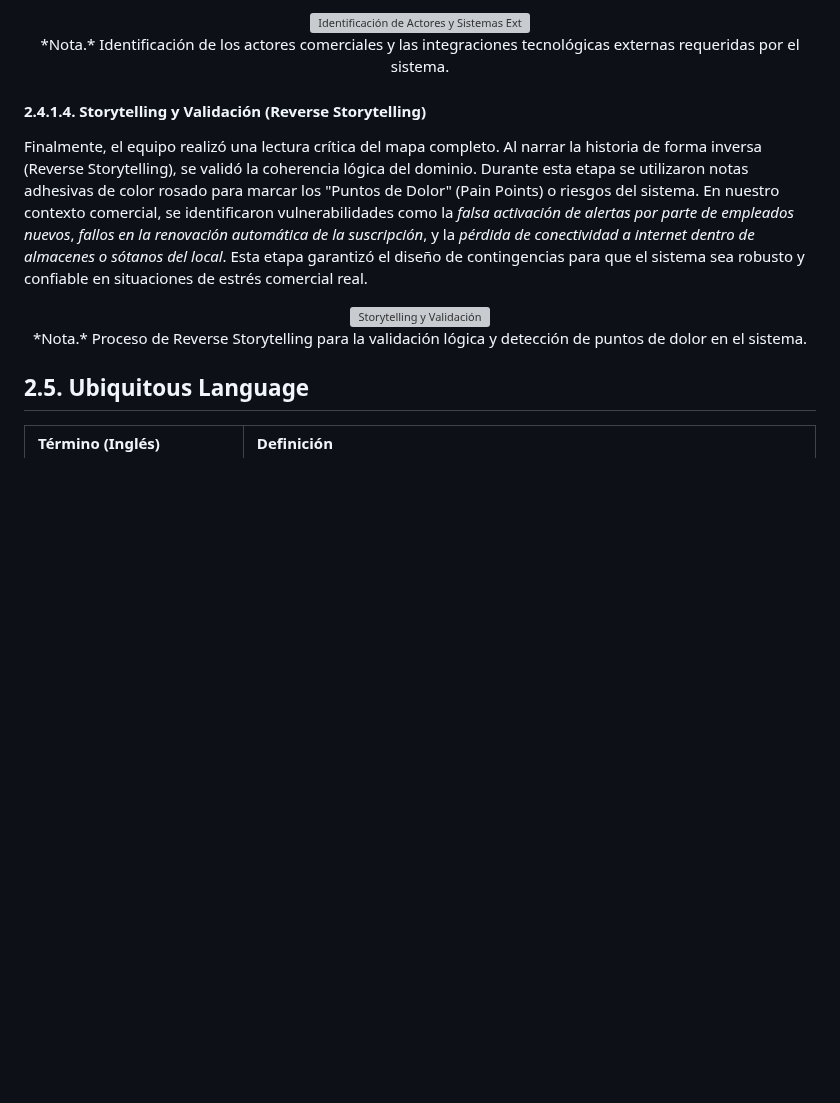
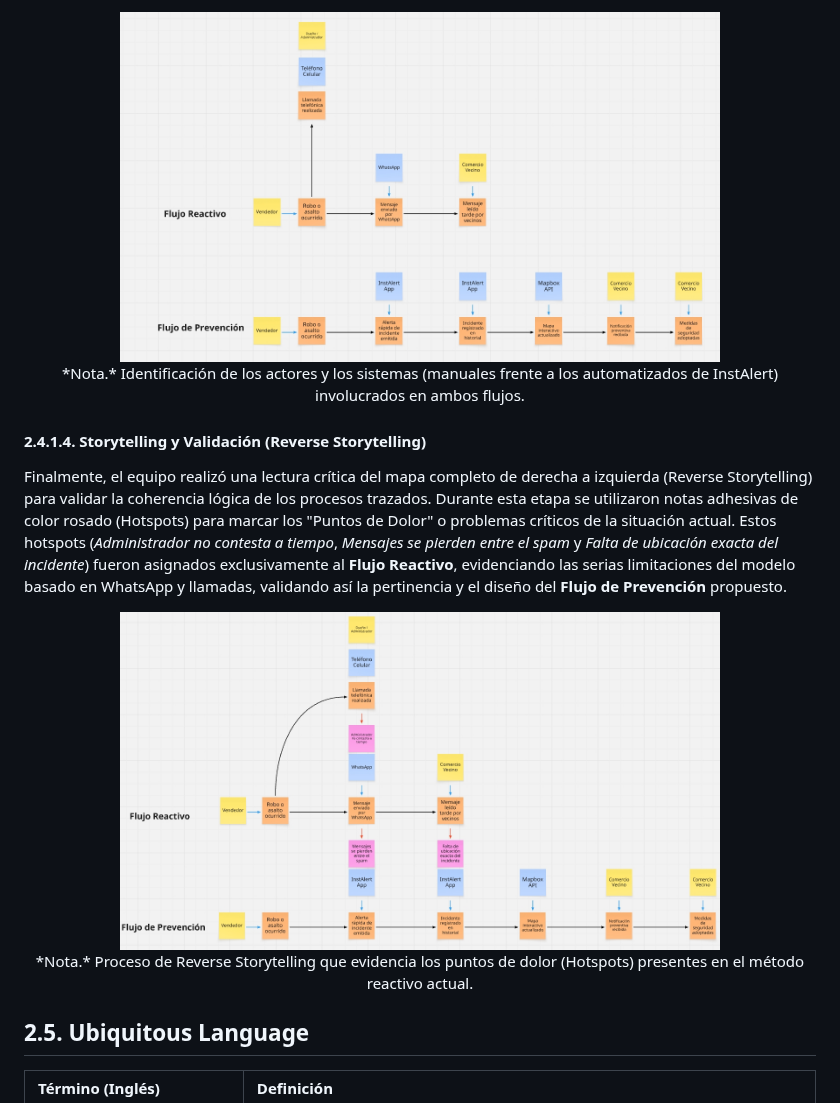
Before and after one commit to LosIncreiblesCorp/losIncreibles-project-report, a Markdown page: docs/chapter2.md, the part around one of its changes. GitHub-like rendering; pictures changed too: assets/Chapter2/Graphics/Screenshot_3.jpg (added), assets/Chapter2/Graphics/Screenshot_4.jpg (added); blank space fills up the shorter version; grey boxes are pictures that could not be loaded.

```diff
--- a/docs/chapter2.md
+++ b/docs/chapter2.md
@@ -393,17 +393,16 @@ Para otorgar el contexto necesario a la secuencia de eventos, se añadieron capa
 
 <p align="center">
-  <img src="../assets/Chapter2/Graphics/Actores y sistemas externos.png" alt="Identificación de Actores y Sistemas Externos" width="450"><br>
-  *Nota.* Identificación de los actores comerciales y las integraciones tecnológicas externas requeridas por el sistema.
+  <img src="../assets/Chapter2/Graphics/Screenshot_3.jpg" alt="Identificación de Actores y Sistemas Externos" width="600"><br>
+  *Nota.* Identificación de los actores y los sistemas (manuales frente a los automatizados de InstAlert) involucrados en ambos flujos.
 </p>
 
 #### 2.4.1.4. Storytelling y Validación (Reverse Storytelling)
 
-Finalmente, el equipo realizó una lectura crítica del mapa completo. Al narrar la historia de forma inversa (Reverse Storytelling), se validó la coherencia lógica del dominio. Durante esta etapa se utilizaron notas adhesivas de color rosado para marcar los "Puntos de Dolor" (Pain Points) o riesgos del sistema.
-En nuestro contexto comercial, se identificaron vulnerabilidades como la *falsa activación de alertas por parte de empleados nuevos*, *fallos en la renovación automática de la suscripción*, y la *pérdida de conectividad a internet dentro de almacenes o sótanos del local*. Esta etapa garantizó el diseño de contingencias para que el sistema sea robusto y confiable en situaciones de estrés comercial real.
-
+Finalmente, el equipo realizó una lectura crítica del mapa completo de derecha a izquierda (Reverse Storytelling) para validar la coherencia lógica de los procesos trazados. Durante esta etapa se utilizaron notas adhesivas de color rosado (Hotspots) para marcar los "Puntos de Dolor" o problemas críticos de la situación actual.
+Estos hotspots (*Administrador no contesta a tiempo*, *Mensajes se pierden entre el spam* y *Falta de ubicación exacta del incidente*) fueron asignados exclusivamente al **Flujo Reactivo**, evidenciando las serias limitaciones del modelo basado en WhatsApp y llamadas, validando así la pertinencia y el diseño del **Flujo de Prevención** propuesto.
 <p align="center">
-  <img src="../assets/Chapter2/Graphics/Reverse Storytelling.png" alt="Storytelling y Validación" width="450"><br>
-  *Nota.* Proceso de Reverse Storytelling para la validación lógica y detección de puntos de dolor en el sistema.
+  <img src="../assets/Chapter2/Graphics/Screenshot_4.jpg" alt="Storytelling y Validación" width="600"><br>
+  *Nota.* Proceso de Reverse Storytelling que evidencia los puntos de dolor (Hotspots) presentes en el método reactivo actual.
 </p>
 
 ## 2.5. Ubiquitous Language
```
Also changed, not shown: other parts of docs/chapter2.md (+10 -10 lines), assets/Chapter2/Graphics/Screenshot_1.jpg (added), assets/Chapter2/Graphics/Screenshot_2.jpg (added).
